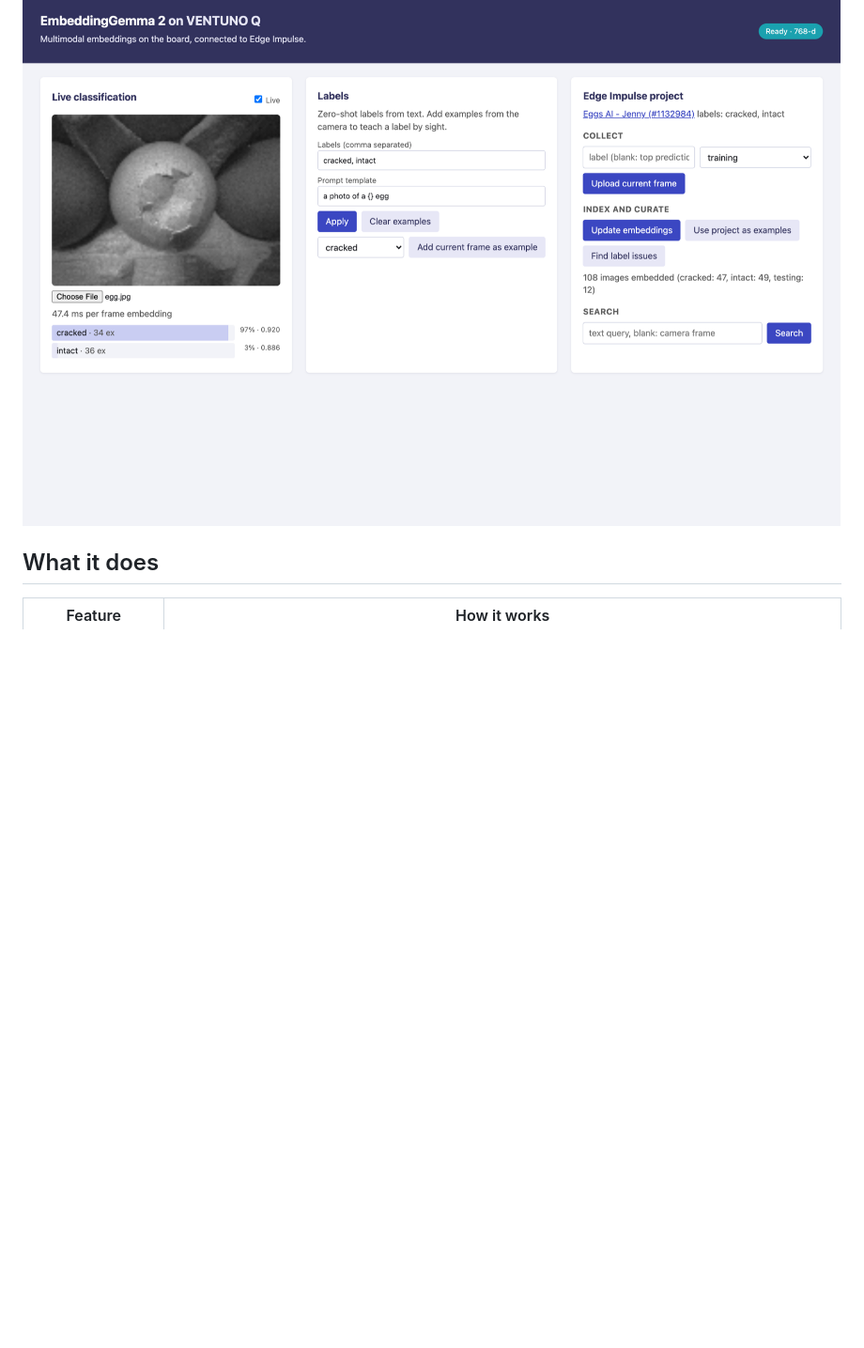
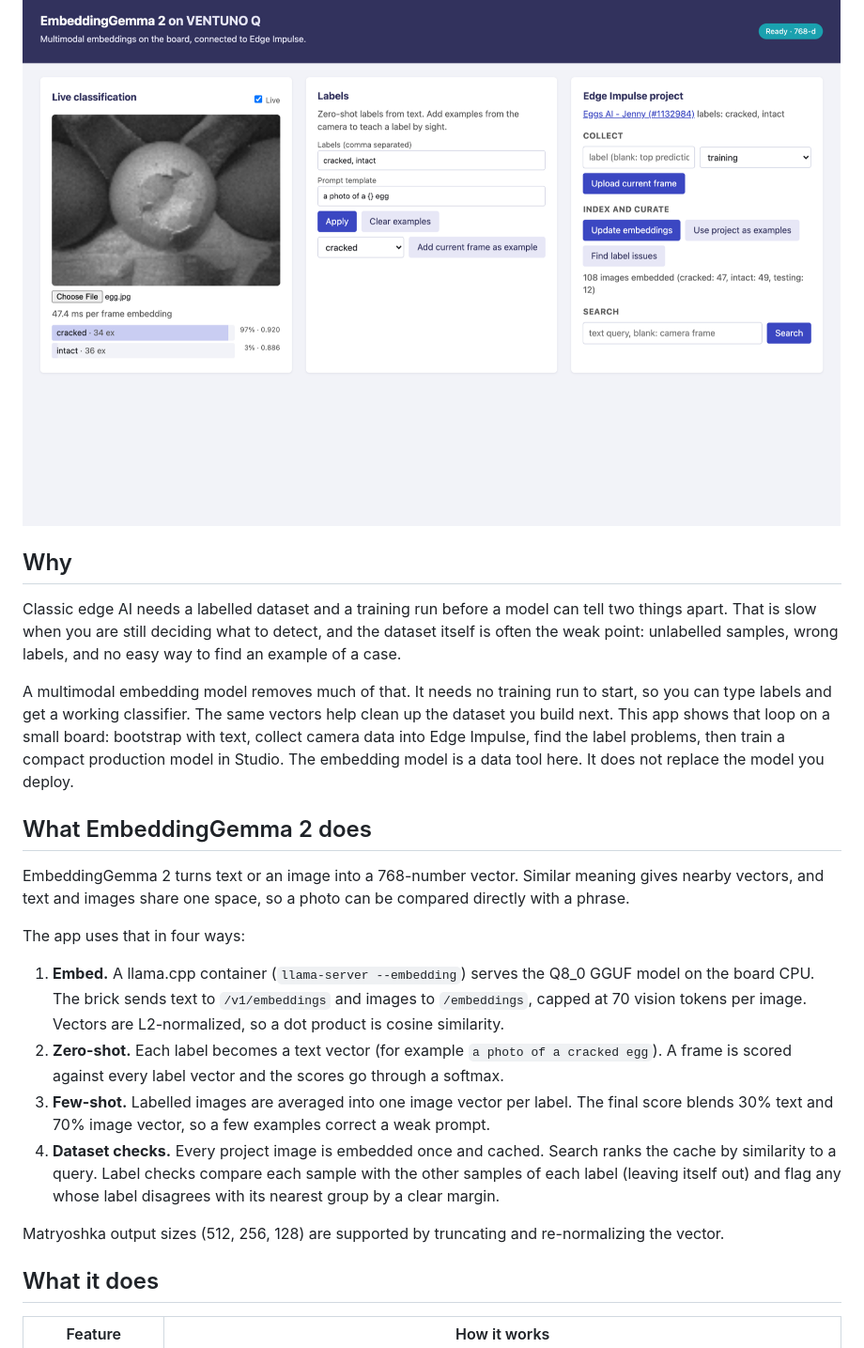
Before and after one commit to edgeimpulse/embedding-gemma2-ventuno-q, a Markdown page: README.md, the part around the change. Shown at 94% size. GitHub-like rendering; blank space fills up the shorter version.

Commit message:
README: add motivation and a technical overview of EmbeddingGemma 2

```diff
--- a/README.md
+++ b/README.md
@@ -5,6 +5,25 @@ An [Arduino App Lab](https://docs.arduino.cc/software/app-lab/) app that runs Go
 > Internal repo. Not reviewed for public release.
 
 ![Zero-shot and few-shot classification of an egg image](docs/images/classify.png)
+
+## Why
+
+Classic edge AI needs a labelled dataset and a training run before a model can tell two things apart. That is slow when you are still deciding what to detect, and the dataset itself is often the weak point: unlabelled samples, wrong labels, and no easy way to find an example of a case.
+
+A multimodal embedding model removes much of that. It needs no training run to start, so you can type labels and get a working classifier. The same vectors help clean up the dataset you build next. This app shows that loop on a small board: bootstrap with text, collect camera data into Edge Impulse, find the label problems, then train a compact production model in Studio. The embedding model is a data tool here. It does not replace the model you deploy.
+
+## What EmbeddingGemma 2 does
+
+EmbeddingGemma 2 turns text or an image into a 768-number vector. Similar meaning gives nearby vectors, and text and images share one space, so a photo can be compared directly with a phrase.
+
+The app uses that in four ways:
+
+1. **Embed.** A llama.cpp container (`llama-server --embedding`) serves the Q8_0 GGUF model on the board CPU. The brick sends text to `/v1/embeddings` and images to `/embeddings`, capped at 70 vision tokens per image. Vectors are L2-normalized, so a dot product is cosine similarity.
+2. **Zero-shot.** Each label becomes a text vector (for example `a photo of a cracked egg`). A frame is scored against every label vector and the scores go through a softmax.
+3. **Few-shot.** Labelled images are averaged into one image vector per label. The final score blends 30% text and 70% image vector, so a few examples correct a weak prompt.
+4. **Dataset checks.** Every project image is embedded once and cached. Search ranks the cache by similarity to a query. Label checks compare each sample with the other samples of each label (leaving itself out) and flag any whose label disagrees with its nearest group by a clear margin.
+
+Matryoshka output sizes (512, 256, 128) are supported by truncating and re-normalizing the vector.
 
 ## What it does
 
```
